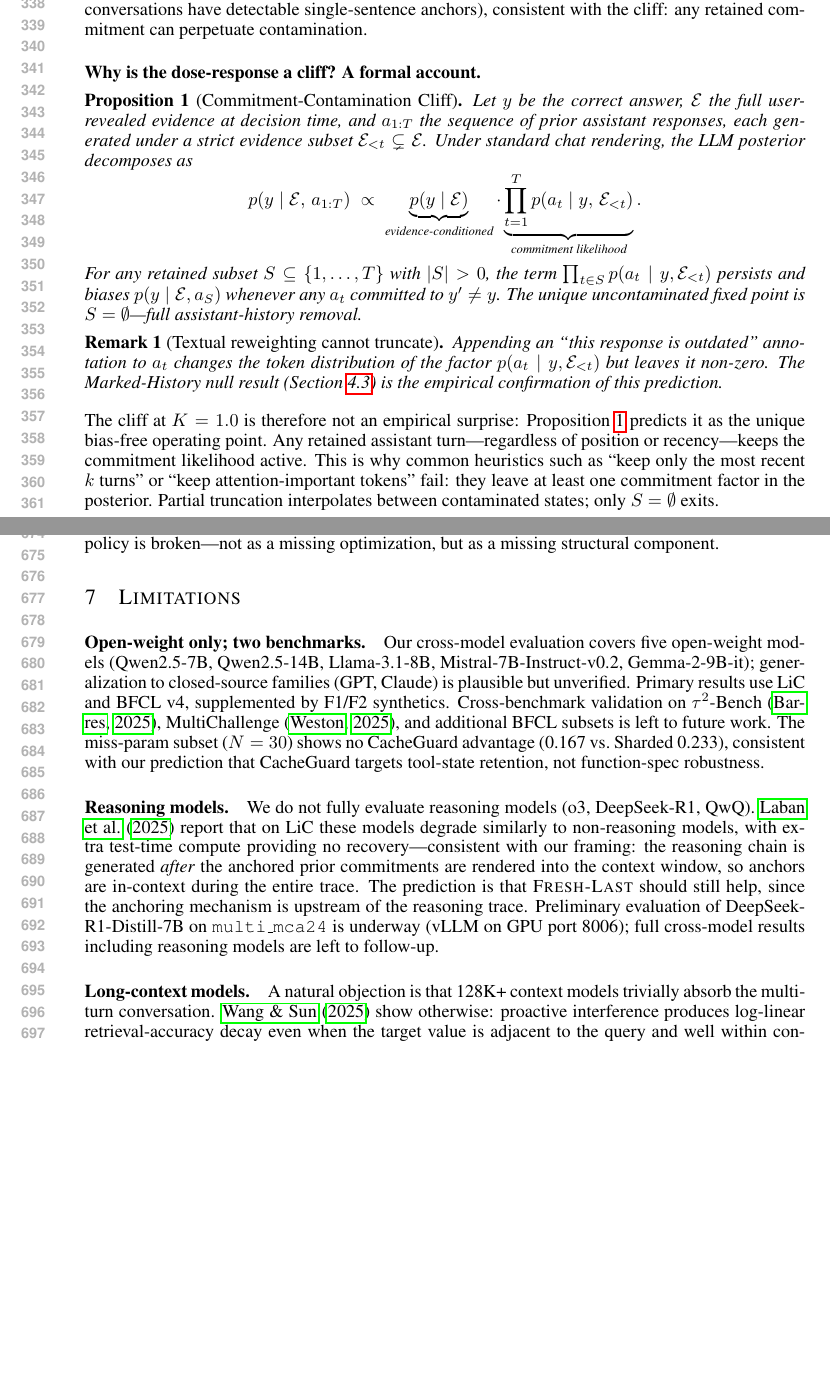
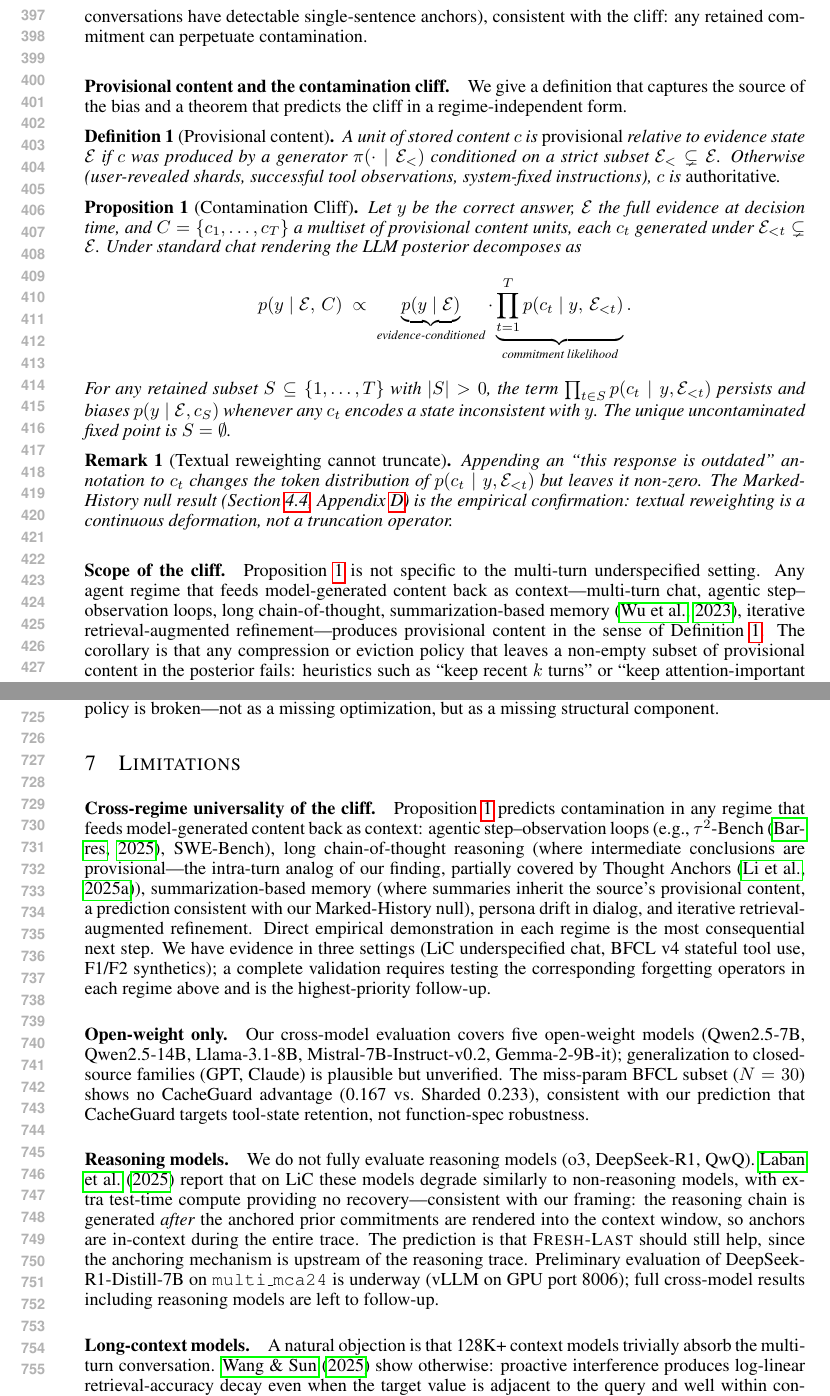
Before and after one commit to ZRay1213/BEYOND-RETENTION-ACTIVE-FORGETTING-IN-MULTI-TURN-LLM-AGENTS, a LaTeX paper (paper/main.tex): two parts of pages 7 and 13 of 21 before the commit and two parts of pages 8 and 14 of 23 after it, joined at a grey line, cut at the place of the change, the shorter picture padded with empty space. Compiled offline with pdfLaTeX.

Commit message:
Paper: narrative rewrite (category-error + missing-primitive); see Overleaf 57e7804

```diff
--- a/paper/main.tex
+++ b/paper/main.tex
@@ -18,8 +18,9 @@
 \usepackage{amsmath,amssymb,amsthm}
 \newtheorem{proposition}{Proposition}
 \newtheorem{remark}{Remark}
+\newtheorem{definition}{Definition}
 
-\title{Beyond Retention: \\ Active Forgetting in Multi-Turn LLM Agents}
+\title{Active Forgetting: \\ A Missing Memory Primitive for LLM Agents}
 
 \author{Anonymous Authors}
 
@@ -220,31 +245,32 @@ Fourth, the cliff replicates cross-architecture. On Llama-3.1-8B (Table~\ref{tab
 \paragraph{Per-turn evidence.}
 Tracking accuracy turn-by-turn within the \textsc{Sharded} protocol (Appendix~\ref{app:anchor-id}, Figure~\ref{fig:per-turn}, $n{=}80$ math$+$data2text conversations) shows a non-monotone trajectory: turn 0--1 are very low (0.080, 0.115; insufficient evidence), turn 2 rises sharply to 0.430 as more shards have been revealed, then turn 3 \emph{dips back} to 0.321 and the curve plateaus around 0.32--0.40. The dip is the per-turn signature of accumulated commitment bias: as more prior responses enter the context, their cumulative likelihood factor drags the posterior \emph{away} from correctness even as the user reveals additional evidence. Cross-turn sentence ablation on $n{=}20$ failed conversations identifies specific sentences whose individual removal flips the final answer wrong-to-right (mean flip rate $0.04$; $4/20$ conversations have detectable single-sentence anchors), consistent with the cliff: any retained commitment can perpetuate contamination.
 
-\paragraph{Why is the dose-response a cliff? A formal account.}
+\paragraph{Provisional content and the contamination cliff.}
 
-\begin{proposition}[Commitment-Contamination Cliff]
+We give a definition that captures the source of the bias and a theorem that predicts the cliff in a regime-independent form.
+
+\begin{definition}[Provisional content]\label{def:provisional}
+A unit of stored content $c$ is \emph{provisional} relative to evidence state $\mathcal{E}$ if $c$ was produced by a generator $\pi(\cdot \mid \mathcal{E}_{<})$ conditioned on a strict subset $\mathcal{E}_{<} \subsetneq \mathcal{E}$. Otherwise (user-revealed shards, successful tool observations, system-fixed instructions), $c$ is \emph{authoritative}.
+\end{definition}
+
+\begin{proposition}[Contamination Cliff]
 \label{prop:cliff}
-Let $y$ be the correct answer, $\mathcal{E}$ the full user-revealed evidence at decision time, and $a_{1:T}$ the sequence of prior assistant responses, each generated under a strict evidence subset $\mathcal{E}_{<t} \subsetneq \mathcal{E}$.
-Under standard chat rendering, the LLM posterior decomposes as
+Let $y$ be the correct answer, $\mathcal{E}$ the full evidence at decision time, and $C = \{c_1,\ldots,c_T\}$ a multiset of provisional content units, each $c_t$ generated under $\mathcal{E}_{<t} \subsetneq \mathcal{E}$. Under standard chat rendering the LLM posterior decomposes as
 \[
-p(y \mid \mathcal{E},\,a_{1:T}) \;\propto\;
+p(y \mid \mathcal{E},\,C) \;\propto\;
 \underbrace{p(y \mid \mathcal{E})}_{\text{evidence-conditioned}} \cdot
-\underbrace{\prod_{t=1}^{T} p(a_t \mid y,\,\mathcal{E}_{<t})}_{\text{commitment likelihood}}.
+\underbrace{\prod_{t=1}^{T} p(c_t \mid y,\,\mathcal{E}_{<t})}_{\text{commitment likelihood}}.
 \]
-For any retained subset $S \subseteq \{1,\ldots,T\}$ with $|S|>0$, the term $\prod_{t \in S} p(a_t \mid y,\mathcal{E}_{<t})$ persists and biases $p(y\mid\mathcal{E},a_S)$ whenever any $a_t$ committed to $y' \neq y$.
-The unique uncontaminated fixed point is $S=\emptyset$---full assistant-history removal.
+For any retained subset $S \subseteq \{1,\ldots,T\}$ with $|S|>0$, the term $\prod_{t \in S} p(c_t \mid y,\mathcal{E}_{<t})$ persists and biases $p(y\mid\mathcal{E},c_S)$ whenever any $c_t$ encodes a state inconsistent with $y$. The unique uncontaminated fixed point is $S=\emptyset$.
 \end{proposition}
 
 \begin{remark}[Textual reweighting cannot truncate]
 \label{rem:textual}
-Appending an ``this response is outdated'' annotation to $a_t$ changes the token distribution of the factor $p(a_t \mid y,\mathcal{E}_{<t})$ but leaves it non-zero.
-The Marked-History null result (Section~\ref{sec:cacheguard}) is the empirical confirmation of this prediction.
+Appending an ``this response is outdated'' annotation to $c_t$ changes the token distribution of $p(c_t \mid y,\mathcal{E}_{<t})$ but leaves it non-zero. The Marked-History null result (Section~\ref{sec:cacheguard}, Appendix~\ref{app:marked}) is the empirical confirmation: textual reweighting is a continuous deformation, not a truncation operator.
 \end{remark}
 
-The cliff at $K=1.0$ is therefore not an empirical surprise: Proposition~\ref{prop:cliff} predicts it as the unique bias-free operating point.
-Any retained assistant turn---regardless of position or recency---keeps the commitment likelihood active.
-This is why common heuristics such as ``keep only the most recent $k$ turns'' or ``keep attention-important tokens'' fail: they leave at least one commitment factor in the posterior.
-Partial truncation interpolates between contaminated states; only $S=\emptyset$ exits.
+\paragraph{Scope of the cliff.}
+Proposition~\ref{prop:cliff} is not specific to the multi-turn underspecified setting. Any agent regime that feeds model-generated content back as context---multi-turn chat, agentic step--observation loops, long chain-of-thought, summarization-based memory~\citep{wu2023recursivesumm}, iterative retrieval-augmented refinement---produces provisional content in the sense of Definition~\ref{def:provisional}. The corollary is that any compression or eviction policy that leaves a non-empty subset of provisional content in the posterior fails: heuristics such as ``keep recent $k$ turns'' or ``keep attention-important tokens'' (H2O, SnapKV, StreamingLLM) interpolate between contaminated states. Only an operator that types content by epistemic role---authoritative vs.\ provisional---and evicts the latter exits the contaminated regime. We empirically demonstrate this prediction on multi-turn underspecified chat (Section~\ref{sec:main-protocol}); cross-regime evidence in agentic loops, long CoT, and summarization-memory is a forward-looking direction (Section~\ref{sec:limitations}).
 
 \begin{table}[t]
 \centering
@@ -489,8 +515,11 @@ The forgetting primitive has analogs across disciplines that sharpen its status
 \section{Limitations}
 \label{sec:limitations}
 
-\paragraph{Open-weight only; two benchmarks.}
-Our cross-model evaluation covers five open-weight models (Qwen2.5-7B, Qwen2.5-14B, Llama-3.1-8B, Mistral-7B-Instruct-v0.2, Gemma-2-9B-it); generalization to closed-source families (GPT, Claude) is plausible but unverified. Primary results use LiC and BFCL v4, supplemented by F1/F2 synthetics. Cross-benchmark validation on $\tau^2$-Bench~\citep{barres2025tau2bench}, MultiChallenge~\citep{weston2025multichallenge}, and additional BFCL subsets is left to future work. The miss-param subset ($N=30$) shows no CacheGuard advantage (0.167 vs.\ Sharded 0.233), consistent with our prediction that CacheGuard targets tool-state retention, not function-spec robustness.
+\paragraph{Cross-regime universality of the cliff.}
+Proposition~\ref{prop:cliff} predicts contamination in any regime that feeds model-generated content back as context: agentic step--observation loops (e.g., $\tau^2$-Bench~\citep{barres2025tau2bench}, SWE-Bench), long chain-of-thought reasoning (where intermediate conclusions are provisional---the intra-turn analog of our finding, partially covered by Thought Anchors~\citep{thoughtanchors2025}), summarization-based memory (where summaries inherit the source's provisional content, a prediction consistent with our Marked-History null), persona drift in dialog, and iterative retrieval-augmented refinement. Direct empirical demonstration in each regime is the most consequential next step. We have evidence in three settings (LiC underspecified chat, BFCL v4 stateful tool use, F1/F2 synthetics); a complete validation requires testing the corresponding forgetting operators in each regime above and is the highest-priority follow-up.
+
+\paragraph{Open-weight only.}
+Our cross-model evaluation covers five open-weight models (Qwen2.5-7B, Qwen2.5-14B, Llama-3.1-8B, Mistral-7B-Instruct-v0.2, Gemma-2-9B-it); generalization to closed-source families (GPT, Claude) is plausible but unverified. The miss-param BFCL subset ($N=30$) shows no CacheGuard advantage (0.167 vs.\ Sharded 0.233), consistent with our prediction that CacheGuard targets tool-state retention, not function-spec robustness.
 
 \paragraph{Reasoning models.}
 We do not fully evaluate reasoning models (o3, DeepSeek-R1, QwQ). \citet{laban2025lost} report that on LiC these models degrade similarly to non-reasoning models, with extra test-time compute providing no recovery---consistent with our framing: the reasoning chain is generated \emph{after} the anchored prior commitments are rendered into the context window, so anchors are in-context during the entire trace. The prediction is that \textsc{Fresh-Last} should still help, since the anchoring mechanism is upstream of the reasoning trace. Preliminary evaluation of DeepSeek-R1-Distill-7B on \texttt{multi\_mca24} is underway (vLLM on GPU port 8006); full cross-model results including reasoning models are left to follow-up.
```
Also changed, not shown: paper/main.pdf, paper/main.tex (40 more changed lines).
